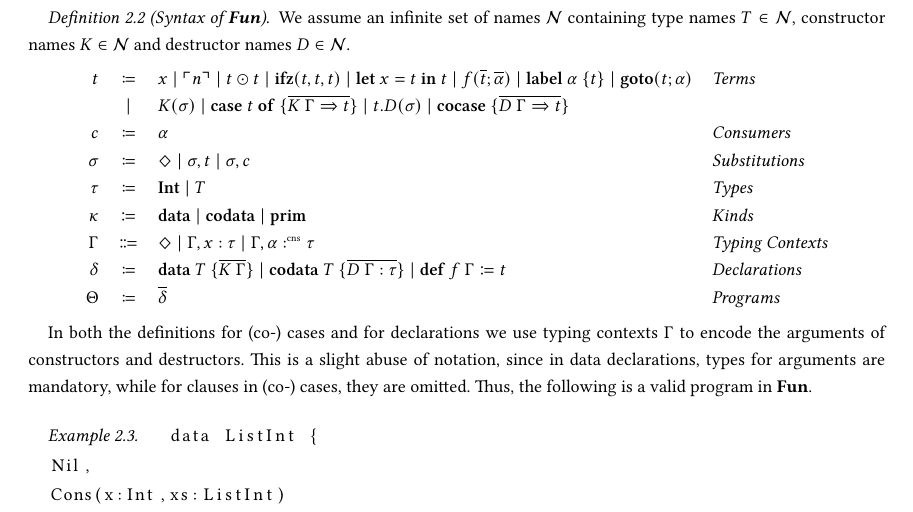
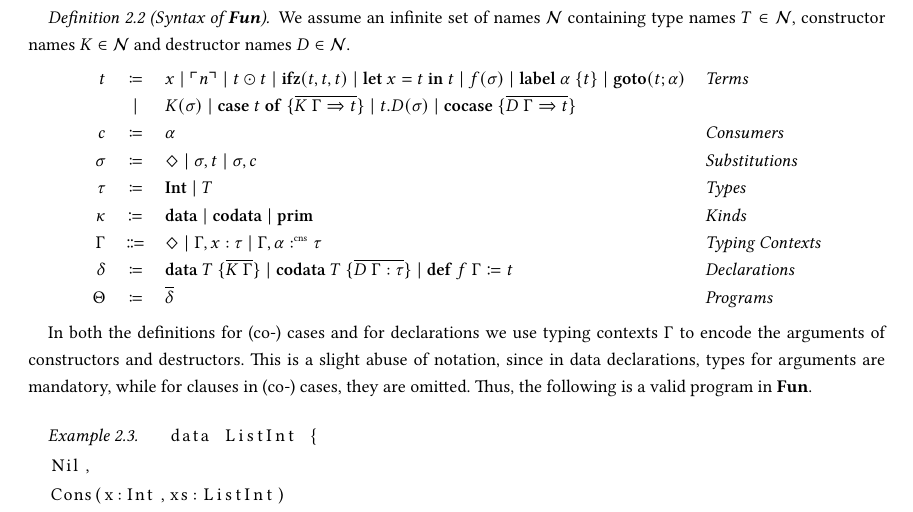
Before and after one commit to SequentCalculus/sequent-calculus-compiler, a LaTeX paper (doc/paper.tex, which reads doc/sections/fun.tex): part of page 2 of 12, cut so that both start at the same text. Compiled offline with XeLaTeX.

Commit message:
Fix small bug

```diff
--- a/doc/sections/fun.tex
+++ b/doc/sections/fun.tex
@@ -11,7 +11,7 @@
   We assume an infinite set of names $\mathcal{N}$ containing type names $T\in\mathcal{N}$, constructor names $K\in\mathcal{N}$ and destructor names $D\in\mathcal{N}$.
   \[
     \begin{array}{r c l l}
-      t & \coloneqq & x \mid \lit{n} \mid t \odot t \mid \ifz{t}{t}{t} \mid \letin{x}{t}{t} \mid f(\overline{t}; \overline{\alpha}) \mid \lab{\alpha}{t} \mid \goto{t}{\alpha} & \emph{Terms}\\
+      t & \coloneqq & x \mid \lit{n} \mid t \odot t \mid \ifz{t}{t}{t} \mid \letin{x}{t}{t} \mid f(\sigma) \mid \lab{\alpha}{t} \mid \goto{t}{\alpha} & \emph{Terms}\\
       & \mid & K(\sigma) \mid \caseof{t}{\overline{K\ \Gamma \Rightarrow t}} \mid t.D(\sigma) \mid \cocase{\overline{D\ \Gamma \Rightarrow t}} & \\
       c & \coloneqq & \alpha & \emph{Consumers}\\
       \sigma & \coloneqq & \nil \mid \sigma,t \mid \sigma, c & \emph{Substitutions}\\
```
